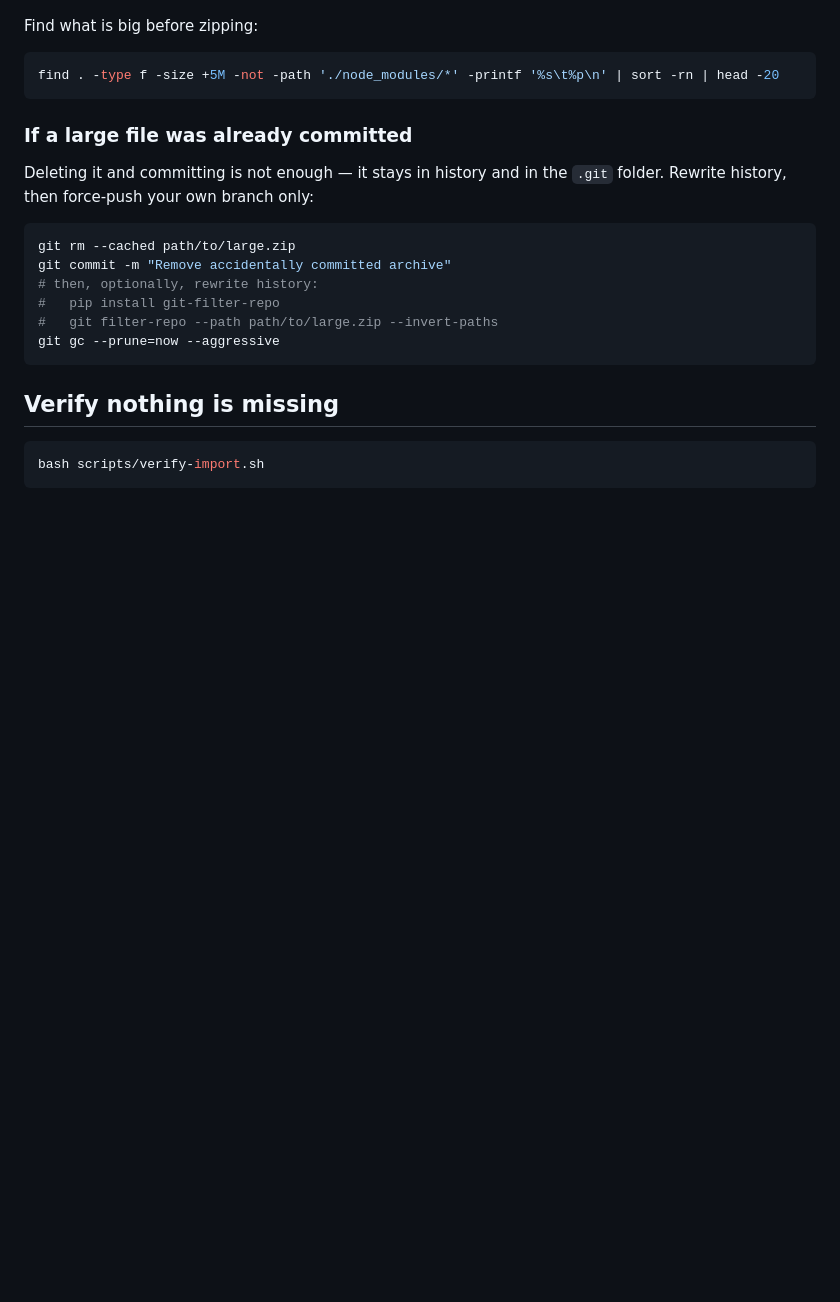
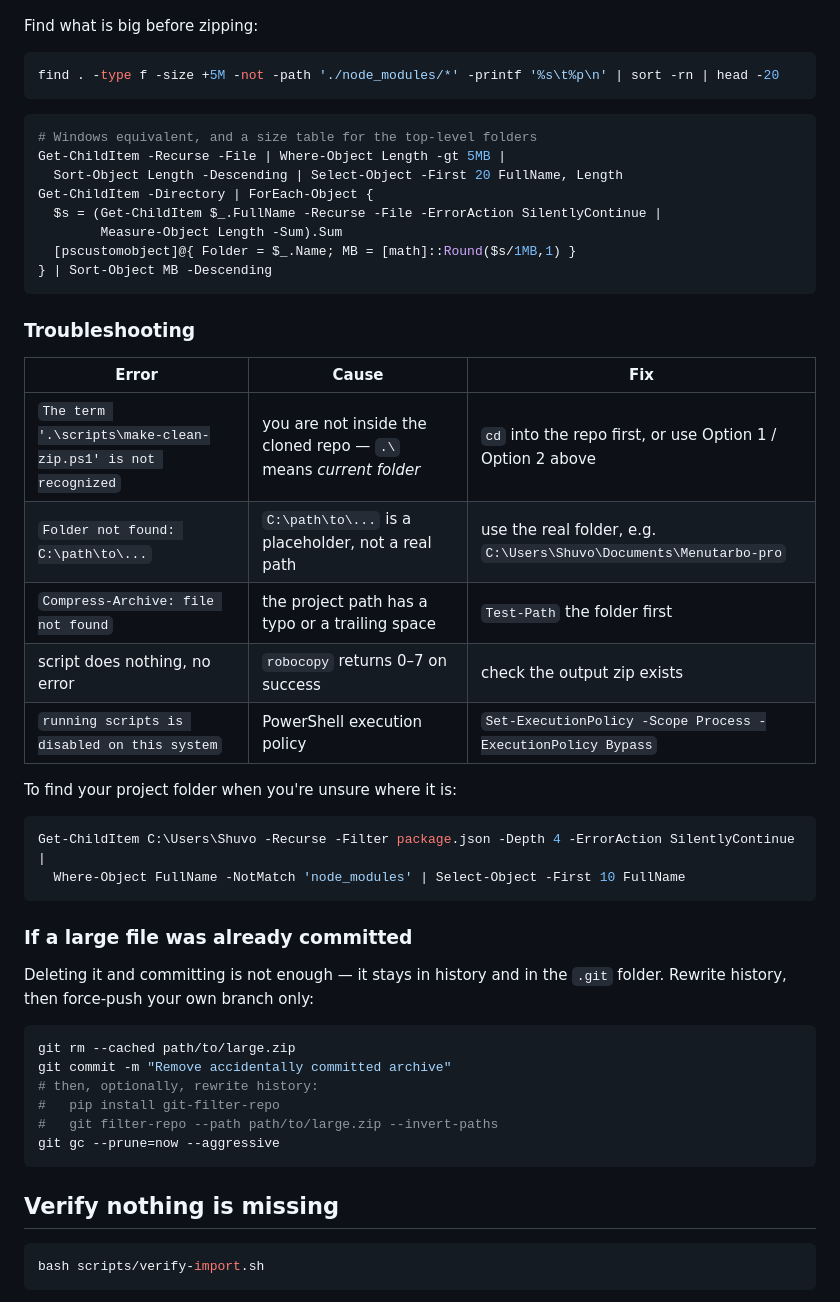
Before and after one commit to shuvopal2090/Menutarbo-pro, a Markdown page: README.md, the part around one of its changes. GitHub-like rendering; blank space fills up the shorter version.

````diff
--- a/README.md
+++ b/README.md
@@ -60,6 +108,34 @@ Find what is big before zipping:
 
 ```bash
 find . -type f -size +5M -not -path './node_modules/*' -printf '%s\t%p\n' | sort -rn | head -20
+```
+
+```powershell
+# Windows equivalent, and a size table for the top-level folders
+Get-ChildItem -Recurse -File | Where-Object Length -gt 5MB |
+  Sort-Object Length -Descending | Select-Object -First 20 FullName, Length
+Get-ChildItem -Directory | ForEach-Object {
+  $s = (Get-ChildItem $_.FullName -Recurse -File -ErrorAction SilentlyContinue |
+        Measure-Object Length -Sum).Sum
+  [pscustomobject]@{ Folder = $_.Name; MB = [math]::Round($s/1MB,1) }
+} | Sort-Object MB -Descending
+```
+
+### Troubleshooting
+
+| Error | Cause | Fix |
+|---|---|---|
+| `The term '.\scripts\make-clean-zip.ps1' is not recognized` | you are not inside the cloned repo — `.\` means *current folder* | `cd` into the repo first, or use Option 1 / Option 2 above |
+| `Folder not found: C:\path\to\...` | `C:\path\to\...` is a placeholder, not a real path | use the real folder, e.g. `C:\Users\Shuvo\Documents\Menutarbo-pro` |
+| `Compress-Archive: file not found` | the project path has a typo or a trailing space | `Test-Path` the folder first |
+| script does nothing, no error | `robocopy` returns 0–7 on success | check the output zip exists |
+| `running scripts is disabled on this system` | PowerShell execution policy | `Set-ExecutionPolicy -Scope Process -ExecutionPolicy Bypass` |
+
+To find your project folder when you're unsure where it is:
+
+```powershell
+Get-ChildItem C:\Users\Shuvo -Recurse -Filter package.json -Depth 4 -ErrorAction SilentlyContinue |
+  Where-Object FullName -NotMatch 'node_modules' | Select-Object -First 10 FullName
 ```
 
 ### If a large file was already committed
````
Also changed, not shown: other parts of README.md (+56 -8 lines).
